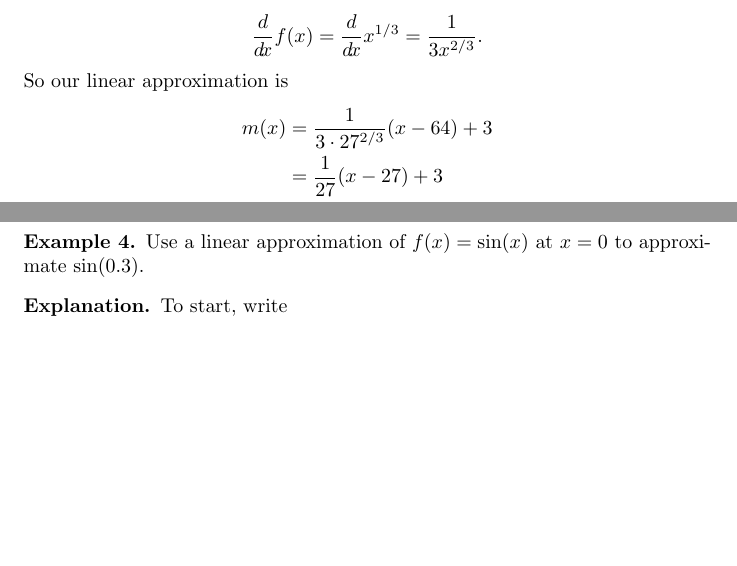
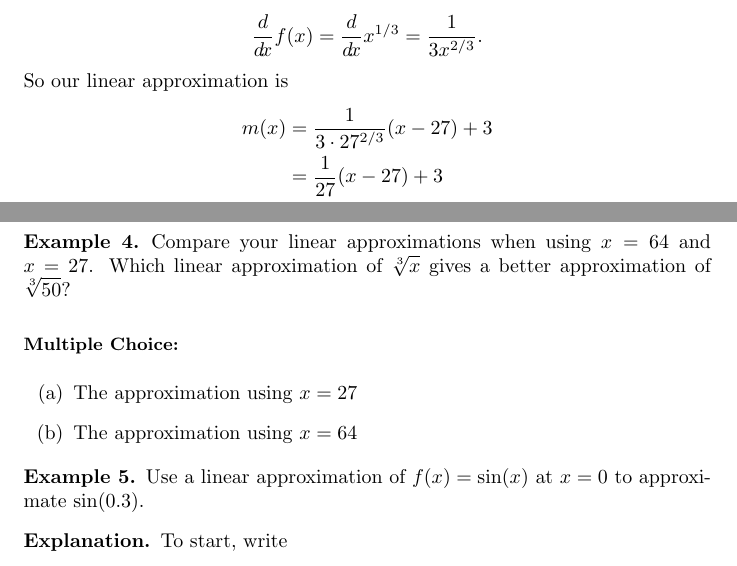
Before and after one commit to ColoradoStateMath/Math160Labs, a LaTeX document (LinApproxLab/LinApproxLab.tex): two parts of pages 3 and 4 of 4, joined at a grey line, cut so that both start at the same text, the shorter picture padded with empty space. Compiled offline with pdfLaTeX.

Commit message:
adding example of linear approximation using 27

```diff
--- a/LinApproxLab/LinApproxLab.tex
+++ b/LinApproxLab/LinApproxLab.tex
@@ -182,7 +182,7 @@ To start, write
 \]
 So our linear approximation is
 \begin{align*}
-m(x) &= \frac{1}{3\cdot 27^{2/3}} (x-64) + \answer[given]{3} \\
+m(x) &= \frac{1}{3\cdot 27^{2/3}} (x-27) + \answer[given]{3} \\
 &= \frac{1}{\answer[given]{27}} (x-27) + 3\\
 &= \answer[given]{1/27}x + \answer[given]{2}.
 \end{align*}
@@ -228,6 +228,22 @@ answer by $\answer[tolerance=0.000001]{0.024302}$ units.
 %than computing the cube root.
 \end{explanation}
 \end{example}
+
+
+%%% Comparison of approximations
+\begin{example}
+Compare your linear approximations when using $x=64$ and $x=27$. Which linear approximation of $\sqrt[3]{x}$ gives a better approximation of $\sqrt[3]{50}$?
+
+\begin{multipleChoice}
+   \choice{The approximation using $x=27$}
+   \choice[correct]{The approximation using $x=64$}
+\end{multipleChoice}
+
+
+
+\end{example}
+
+
 
 
 
```
Also changed, not shown: LinApproxLab/LinApproxLab.tex (2 more changed lines).
